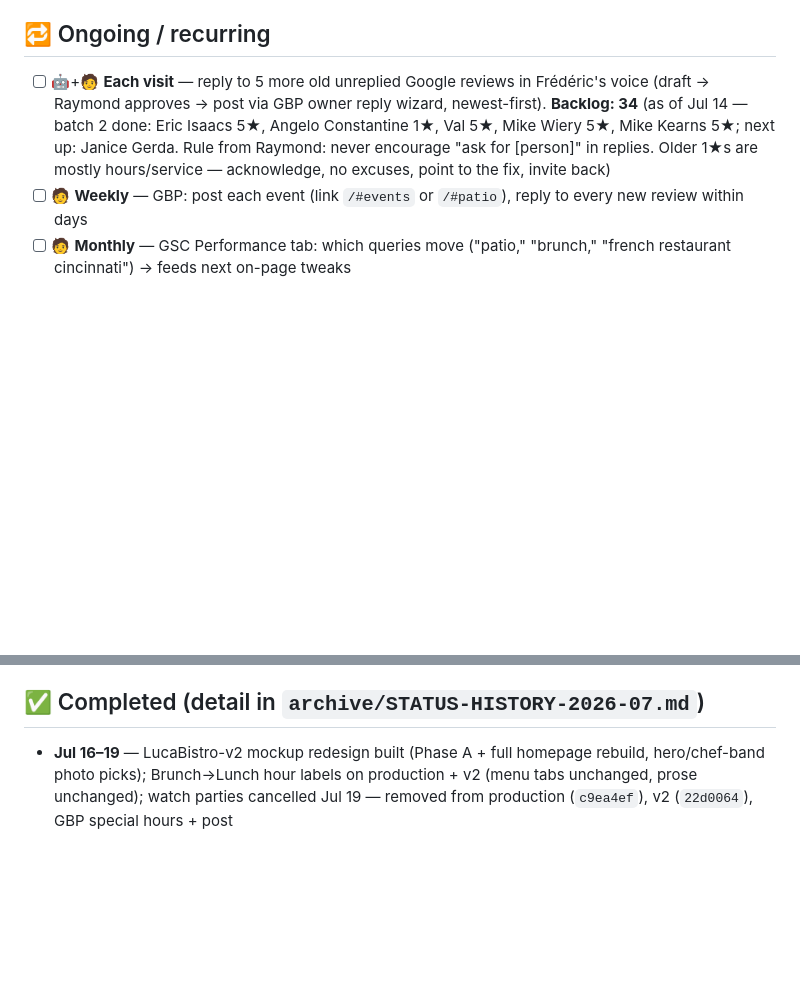
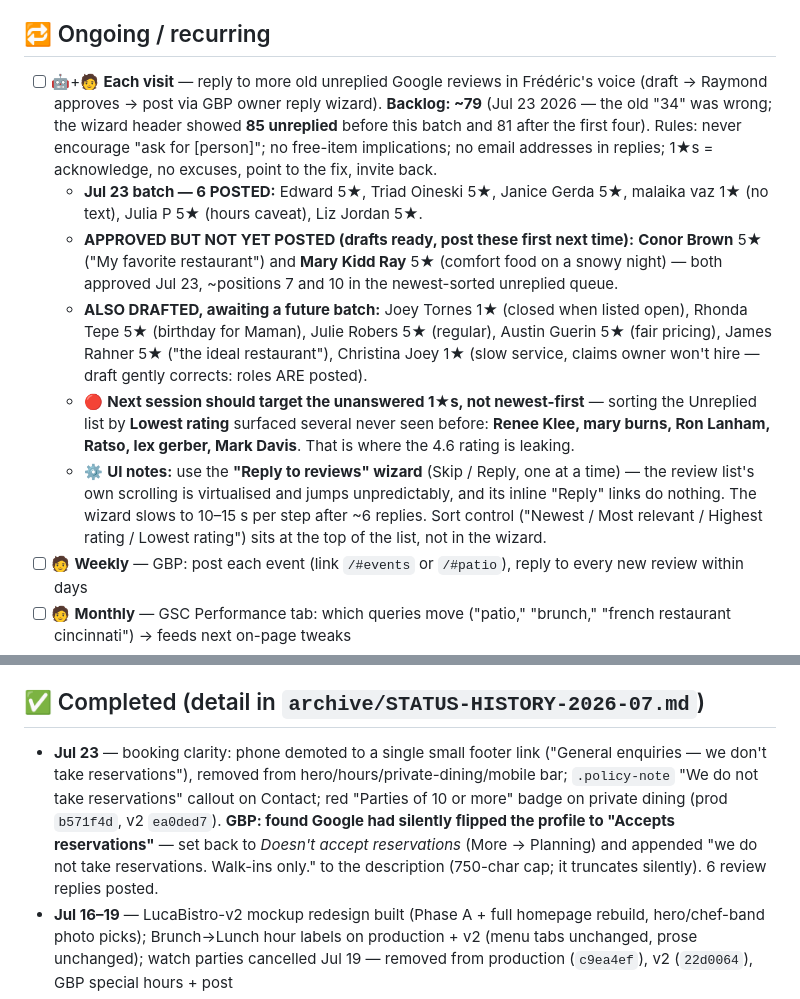
Before and after one commit to rdury/luca-bistro, a Markdown page: TODO.md, 2 parts joined by grey strips. Drawn GitHub-style; blank space fills up the shorter version.

Commit message:
Docs: correct review backlog to ~79, record posted/outstanding drafts and GBP findings

```diff
--- a/TODO.md
+++ b/TODO.md
@@ -25,7 +25,12 @@ Companion to `CLAUDE.md` (rules + current-state brief live there; this is the ta
 - [ ] (Future, with the dury.net admin project) swap `#pe-form` mailto handler → POST; repoint Contact + Jobs forms off Web3Forms
 
 ## 🔁 Ongoing / recurring
-- [ ] 🤖+🧑 **Each visit** — reply to 5 more old unreplied Google reviews in Frédéric's voice (draft → Raymond approves → post via GBP owner reply wizard, newest-first). **Backlog: 34** (as of Jul 14 — batch 2 done: Eric Isaacs 5★, Angelo Constantine 1★, Val 5★, Mike Wiery 5★, Mike Kearns 5★; next up: Janice Gerda. Rule from Raymond: never encourage "ask for [person]" in replies. Older 1★s are mostly hours/service — acknowledge, no excuses, point to the fix, invite back)
+- [ ] 🤖+🧑 **Each visit** — reply to more old unreplied Google reviews in Frédéric's voice (draft → Raymond approves → post via GBP owner reply wizard). **Backlog: ~79** (Jul 23 2026 — the old "34" was wrong; the wizard header showed **85 unreplied** before this batch and 81 after the first four). Rules: never encourage "ask for [person]"; no free-item implications; no email addresses in replies; 1★s = acknowledge, no excuses, point to the fix, invite back.
+  - **Jul 23 batch — 6 POSTED:** Edward 5★, Triad Oineski 5★, Janice Gerda 5★, malaika vaz 1★ (no text), Julia P 5★ (hours caveat), Liz Jordan 5★.
+  - **APPROVED BUT NOT YET POSTED (drafts ready, post these first next time):** **Conor Brown** 5★ ("My favorite restaurant") and **Mary Kidd Ray** 5★ (comfort food on a snowy night) — both approved Jul 23, ~positions 7 and 10 in the newest-sorted unreplied queue.
+  - **ALSO DRAFTED, awaiting a future batch:** Joey Tornes 1★ (closed when listed open), Rhonda Tepe 5★ (birthday for Maman), Julie Robers 5★ (regular), Austin Guerin 5★ (fair pricing), James Rahner 5★ ("the ideal restaurant"), Christina Joey 1★ (slow service, claims owner won't hire — draft gently corrects: roles ARE posted).
+  - 🔴 **Next session should target the unanswered 1★s, not newest-first** — sorting the Unreplied list by **Lowest rating** surfaced several never seen before: **Renee Klee, mary burns, Ron Lanham, Ratso, lex gerber, Mark Davis**. That is where the 4.6 rating is leaking.
+  - ⚙️ **UI notes:** use the **"Reply to reviews" wizard** (Skip / Reply, one at a time) — the review list's own scrolling is virtualised and jumps unpredictably, and its inline "Reply" links do nothing. The wizard slows to 10–15 s per step after ~6 replies. Sort control ("Newest / Most relevant / Highest rating / Lowest rating") sits at the top of the list, not in the wizard.
 - [ ] 🧑 **Weekly** — GBP: post each event (link `/#events` or `/#patio`), reply to every new review within days
 - [ ] 🧑 **Monthly** — GSC Performance tab: which queries move ("patio," "brunch," "french restaurant cincinnati") → feeds next on-page tweaks
 - [ ] 🧑 **Seasonal** — pitch Cincinnati food media for "best patio"/"best brunch" roundups (CityBeat, Cincinnati Magazine); ~Oct: autumn edition of "Un mot de Frédéric"
@@ -41,6 +46,7 @@ Search engines can't rank a feeling, but they rank its artifacts: owner replies,
 - [ ] 🧑 Press angle = his story ("chef who grew up in the south of France"), not "a French restaurant"
 
 ## ✅ Completed (detail in `archive/STATUS-HISTORY-2026-07.md`)
+- **Jul 23** — booking clarity: phone demoted to a single small footer link ("General enquiries — we don't take reservations"), removed from hero/hours/private-dining/mobile bar; `.policy-note` "We do not take reservations" callout on Contact; red "Parties of 10 or more" badge on private dining (prod `b571f4d`, v2 `ea0ded7`). **GBP: found Google had silently flipped the profile to "Accepts reservations"** — set back to *Doesn't accept reservations* (More → Planning) and appended "we do not take reservations. Walk-ins only." to the description (750-char cap; it truncates silently). 6 review replies posted.
 - **Jul 16–19** — LucaBistro-v2 mockup redesign built (Phase A + full homepage rebuild, hero/chef-band photo picks); Brunch→Lunch hour labels on production + v2 (menu tabs unchanged, prose unchanged); watch parties cancelled Jul 19 — removed from production (`c9ea4ef`), v2 (`22d0064`), GBP special hours + post
 - **Jul 12–13** — watch-parties weekend: hours changes + GBP special hours & post, French Fry Day teardown, World Cup → Watch Parties (3 parchment cards), What's On / Private Dining naming, private-dining section (interim mailto form to events@), Cadre Bistro parchment menus, 6 review replies, sitemap resubmitted (Success) + lastmod bump
 - **Jul 8** — SEO push: patio section + alt text, Rosé Event JSON-LD, `#patio` deep link, legacy-URL redirects, chef letter + Person schema, GSC verified, FFD event build, GBP/Instagram posts
```
Also changed, not shown: CLAUDE.md (+2 -1 lines).
